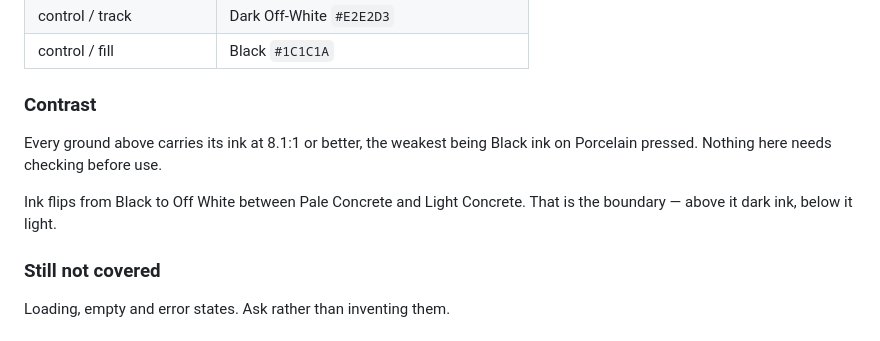
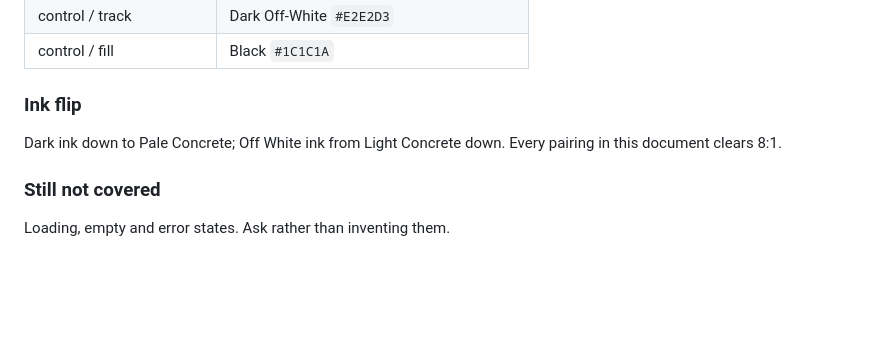
Before and after one commit to typograaf/rayl-system, a Markdown page: RAYL-SYSTEM.md, the part around one of its changes. Drawn GitHub-style; blank space fills up the shorter version.

```diff
--- a/RAYL-SYSTEM.md
+++ b/RAYL-SYSTEM.md
@@ -273,13 +275,10 @@ These come off the ramp. Do not invent a colour for them.
 | control / track | Dark Off-White `#E2E2D3` |
 | control / fill | Black `#1C1C1A` |
 
-### Contrast
+### Ink flip
 
-Every ground above carries its ink at 8.1:1 or better, the weakest being Black
-ink on Porcelain pressed. Nothing here needs checking before use.
-
-Ink flips from Black to Off White between Pale Concrete and Light Concrete. That
-is the boundary — above it dark ink, below it light.
+Dark ink down to Pale Concrete; Off White ink from Light Concrete down. Every
+pairing in this document clears 8:1.
 
 ### Still not covered
 
```
Also changed, not shown: other parts of RAYL-SYSTEM.md (+33 -31 lines).
